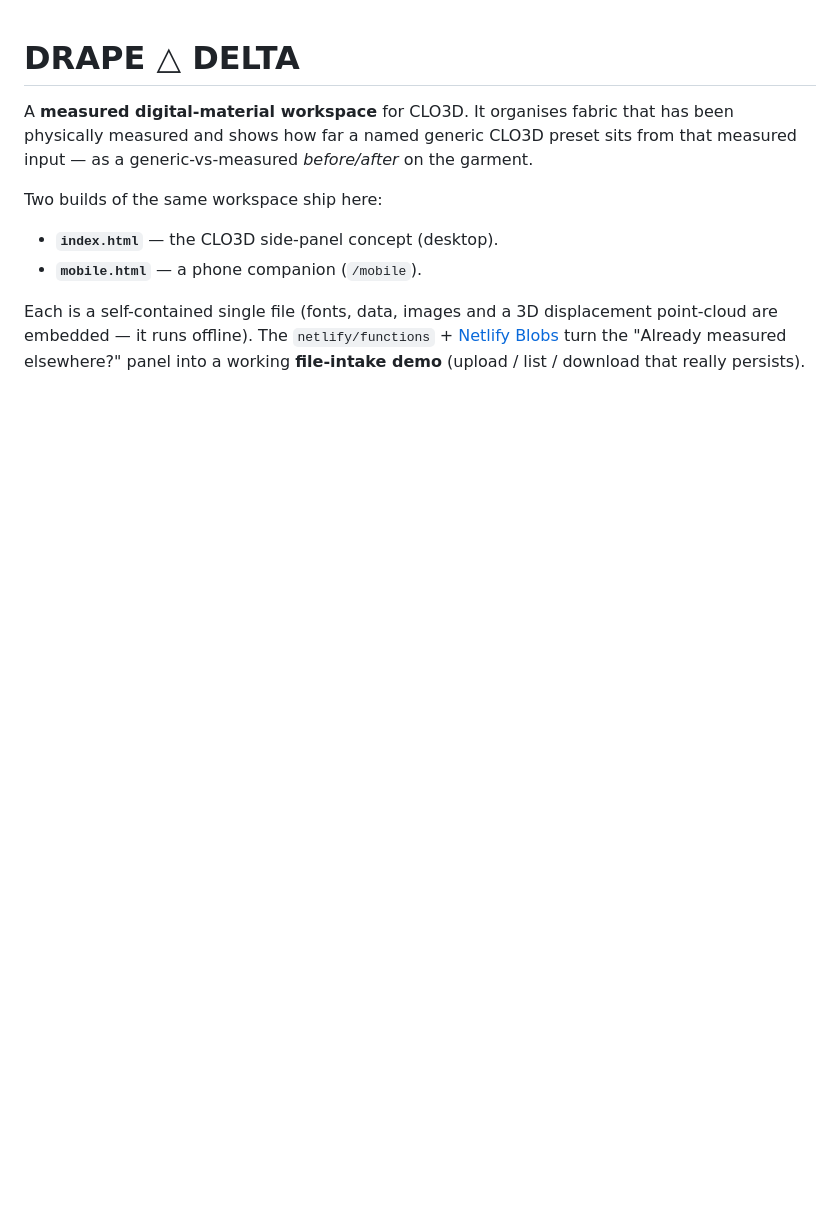
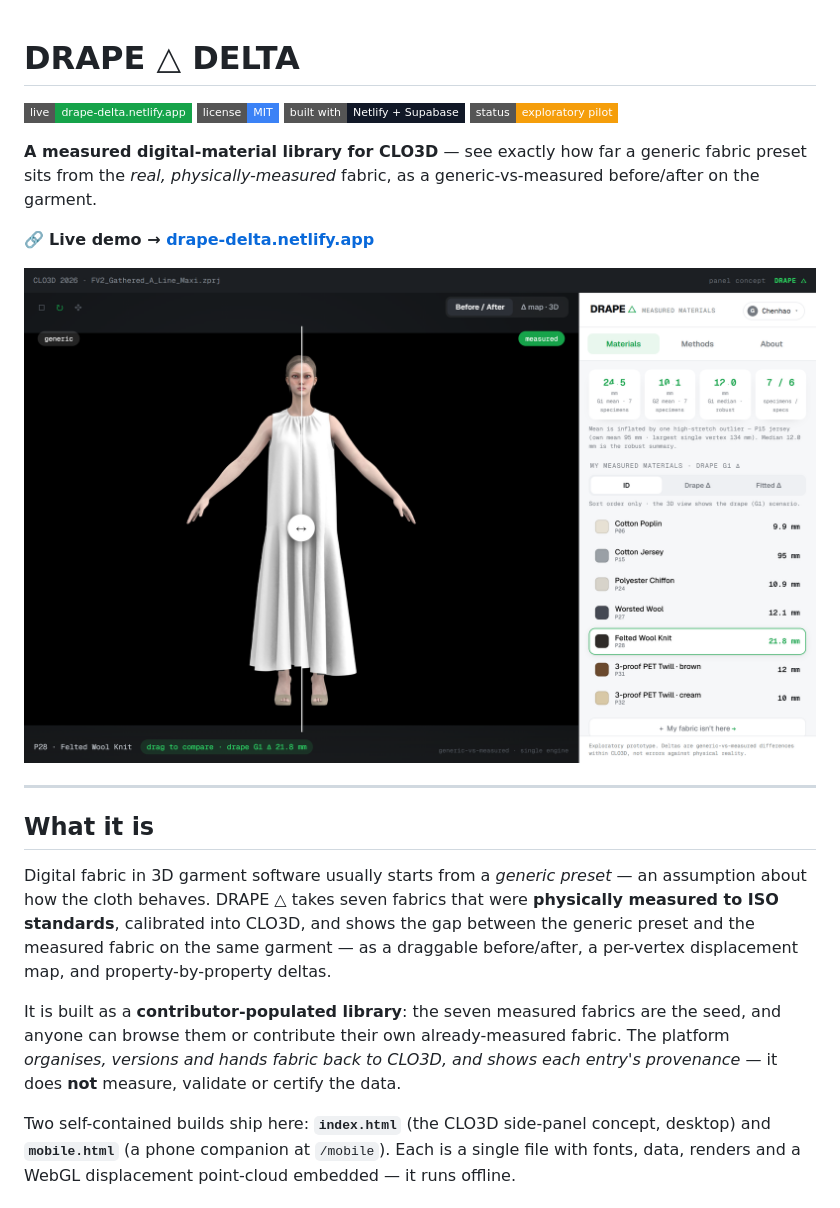
Before and after one commit to ZHOUCHENHAO1221/drape-delta-demo, a Markdown page: README.md, the part around one of its changes. Drawn GitHub-style; pictures changed too: screenshots/workspace.png (added); badges without logos; blank space fills up the shorter version.

```diff
--- a/README.md
+++ b/README.md
@@ -1,9 +1,20 @@
 # DRAPE △ DELTA
 
-A **measured digital-material workspace** for CLO3D. It organises fabric that has been physically measured and shows how far a named generic CLO3D preset sits from that measured input — as a generic-vs-measured *before/after* on the garment.
+[![Live demo](https://img.shields.io/badge/live-drape--delta.netlify.app-16a34a?style=flat-square)](https://drape-delta.netlify.app) [![License: MIT](https://img.shields.io/badge/license-MIT-3b82f6?style=flat-square)](./LICENSE) ![Built with Netlify + Supabase](https://img.shields.io/badge/built%20with-Netlify%20%2B%20Supabase-111827?style=flat-square) ![Status: exploratory pilot](https://img.shields.io/badge/status-exploratory%20pilot-f59e0b?style=flat-square)
 
-Two builds of the same workspace ship here:
-- **`index.html`** — the CLO3D side-panel concept (desktop).
-- **`mobile.html`** — a phone companion (`/mobile`).
+**A measured digital-material library for CLO3D** — see exactly how far a generic fabric preset sits from the *real, physically-measured* fabric, as a generic-vs-measured before/after on the garment.
 
-Each is a self-contained single file (fonts, data, images and a 3D displacement point-cloud are embedded — it runs offline). The `netlify/functions` + [Netlify Blobs](https://docs.netlify.com/blobs/overview/) turn the "Already measured elsewhere?" panel into a working **file-intake demo** (upload / list / download that really persists).
+🔗 **Live demo → [drape-delta.netlify.app](https://drape-delta.netlify.app)**
+
+![DRAPE DELTA workspace](screenshots/workspace.png)
+
+---
+
+## What it is
+
+Digital fabric in 3D garment software usually starts from a *generic preset* — an assumption about how the cloth behaves. DRAPE △ takes seven fabrics that were **physically measured to ISO standards**, calibrated into CLO3D, and shows the gap between the generic preset and the measured fabric on the same garment — as a draggable before/after, a per-vertex displacement map, and property-by-property deltas.
+
+It is built as a **contributor-populated library**: the seven measured fabrics are the seed, and anyone can browse them or contribute their own already-measured fabric. The platform *organises, versions and hands fabric back to CLO3D, and shows each entry's provenance* — it does **not** measure, validate or certify the data.
+
+Two self-contained builds ship here: **`index.html`** (the CLO3D side-panel concept, desktop) and **`mobile.html`** (a phone companion at `/mobile`). Each is a single file with fonts, data, renders and a WebGL displacement point-cloud embedded — it runs offline.
+
```
Also changed, not shown: other parts of README.md (+28 -9 lines), screenshots/before-after.png (added), screenshots/contribution.png (added), screenshots/displacement.png (added), screenshots/sign-in.png (added).
